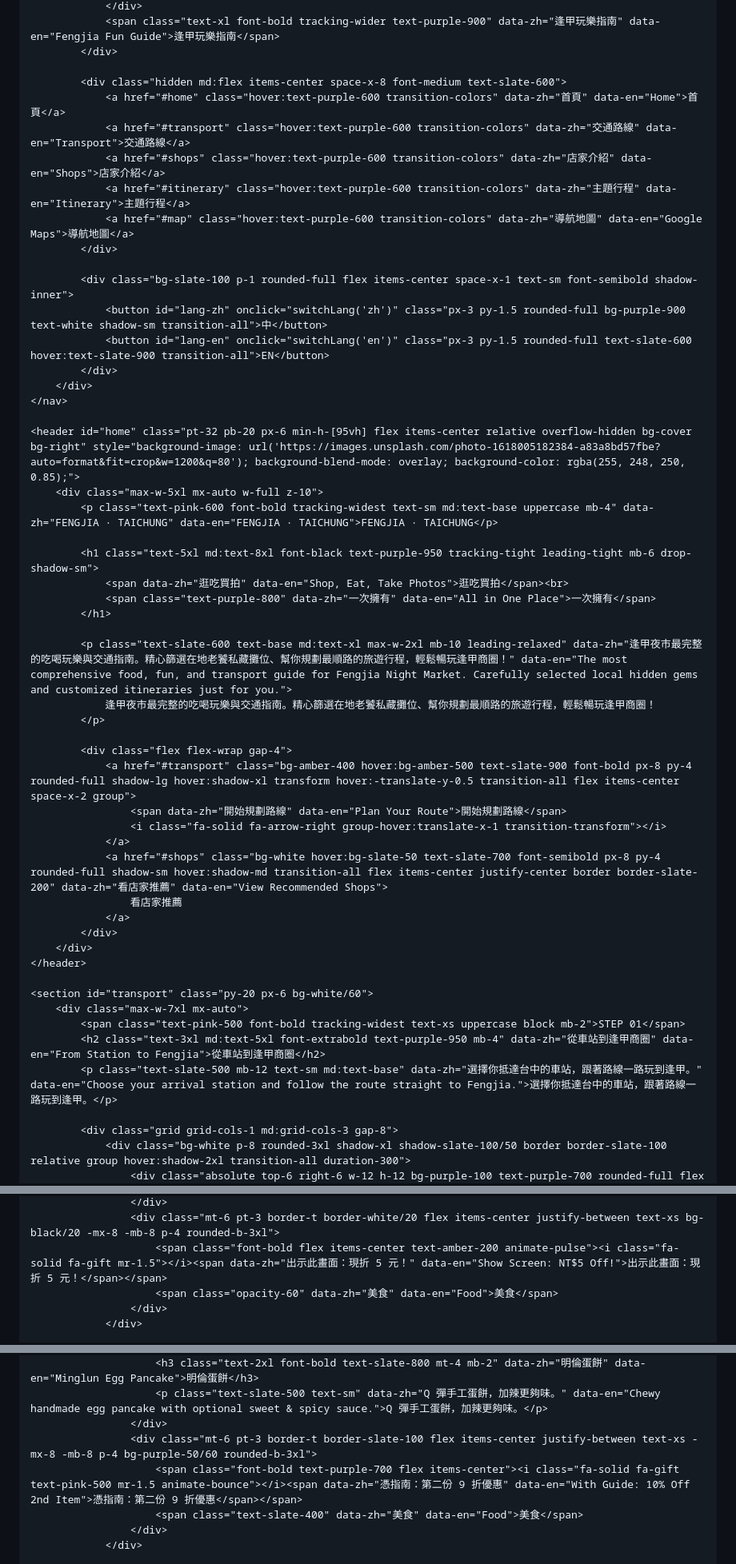
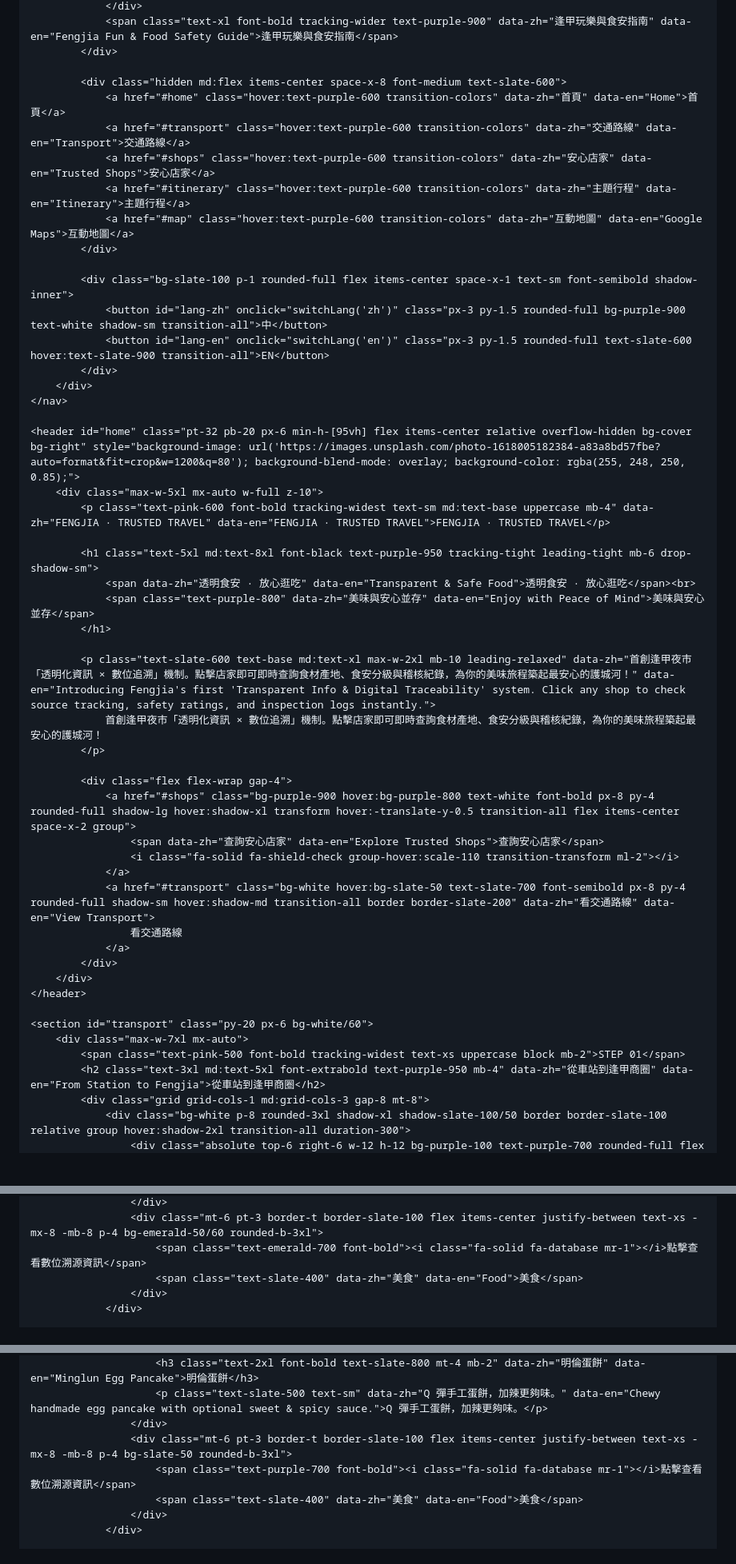
Before and after one commit to zhujiaxin946-alt/fengjia-guide, a Markdown page: README.md, 3 parts joined by grey strips. Shown at 80% size. Drawn GitHub-style; blank space fills up the shorter version.

```diff
--- a/README.md
+++ b/README.md
@@ -21,13 +21,13 @@
                 </div>
-                <span class="text-xl font-bold tracking-wider text-purple-900" data-zh="逢甲玩樂指南" data-en="Fengjia Fun Guide">逢甲玩樂指南</span>
+                <span class="text-xl font-bold tracking-wider text-purple-900" data-zh="逢甲玩樂與食安指南" data-en="Fengjia Fun & Food Safety Guide">逢甲玩樂與食安指南</span>
             </div>
 
             <div class="hidden md:flex items-center space-x-8 font-medium text-slate-600">
                 <a href="#home" class="hover:text-purple-600 transition-colors" data-zh="首頁" data-en="Home">首頁</a>
                 <a href="#transport" class="hover:text-purple-600 transition-colors" data-zh="交通路線" data-en="Transport">交通路線</a>
-                <a href="#shops" class="hover:text-purple-600 transition-colors" data-zh="店家介紹" data-en="Shops">店家介紹</a>
+                <a href="#shops" class="hover:text-purple-600 transition-colors" data-zh="安心店家" data-en="Trusted Shops">安心店家</a>
                 <a href="#itinerary" class="hover:text-purple-600 transition-colors" data-zh="主題行程" data-en="Itinerary">主題行程</a>
-                <a href="#map" class="hover:text-purple-600 transition-colors" data-zh="導航地圖" data-en="Google Maps">導航地圖</a>
+                <a href="#map" class="hover:text-purple-600 transition-colors" data-zh="互動地圖" data-en="Google Maps">互動地圖</a>
             </div>
 
             <div class="bg-slate-100 p-1 rounded-full flex items-center space-x-1 text-sm font-semibold shadow-inner">
@@ -39,24 +39,24 @@
 
     <header id="home" class="pt-32 pb-20 px-6 min-h-[95vh] flex items-center relative overflow-hidden bg-cover bg-right" style="background-image: url('https://images.unsplash.com/photo-1618005182384-a83a8bd57fbe?auto=format&fit=crop&w=1200&q=80'); background-blend-mode: overlay; background-color: rgba(255, 248, 250, 0.85);">
         <div class="max-w-5xl mx-auto w-full z-10">
-            <p class="text-pink-600 font-bold tracking-widest text-sm md:text-base uppercase mb-4" data-zh="FENGJIA · TAICHUNG" data-en="FENGJIA · TAICHUNG">FENGJIA · TAICHUNG</p>
+            <p class="text-pink-600 font-bold tracking-widest text-sm md:text-base uppercase mb-4" data-zh="FENGJIA · TRUSTED TRAVEL" data-en="FENGJIA · TRUSTED TRAVEL">FENGJIA · TRUSTED TRAVEL</p>
 
             <h1 class="text-5xl md:text-8xl font-black text-purple-950 tracking-tight leading-tight mb-6 drop-shadow-sm">
-                <span data-zh="逛吃買拍" data-en="Shop, Eat, Take Photos">逛吃買拍</span><br>
-                <span class="text-purple-800" data-zh="一次擁有" data-en="All in One Place">一次擁有</span>
+                <span data-zh="透明食安 · 放心逛吃" data-en="Transparent & Safe Food">透明食安 · 放心逛吃</span><br>
+                <span class="text-purple-800" data-zh="美味與安心並存" data-en="Enjoy with Peace of Mind">美味與安心並存</span>
             </h1>
 
-            <p class="text-slate-600 text-base md:text-xl max-w-2xl mb-10 leading-relaxed" data-zh="逢甲夜市最完整的吃喝玩樂與交通指南。精心篩選在地老饕私藏攤位、幫你規劃最順路的旅遊行程，輕鬆暢玩逢甲商圈！" data-en="The most comprehensive food, fun, and transport guide for Fengjia Night Market. Carefully selected local hidden gems and customized itineraries just for you.">
-                逢甲夜市最完整的吃喝玩樂與交通指南。精心篩選在地老饕私藏攤位、幫你規劃最順路的旅遊行程，輕鬆暢玩逢甲商圈！
+            <p class="text-slate-600 text-base md:text-xl max-w-2xl mb-10 leading-relaxed" data-zh="首創逢甲夜市「透明化資訊 × 數位追溯」機制。點擊店家即可即時查詢食材產地、食安分級與稽核紀錄，為你的美味旅程築起最安心的護城河！" data-en="Introducing Fengjia's first 'Transparent Info & Digital Traceability' system. Click any shop to check source tracking, safety ratings, and inspection logs instantly.">
+                首創逢甲夜市「透明化資訊 × 數位追溯」機制。點擊店家即可即時查詢食材產地、食安分級與稽核紀錄，為你的美味旅程築起最安心的護城河！
             </p>
 
             <div class="flex flex-wrap gap-4">
-                <a href="#transport" class="bg-amber-400 hover:bg-amber-500 text-slate-900 font-bold px-8 py-4 rounded-full shadow-lg hover:shadow-xl transform hover:-translate-y-0.5 transition-all flex items-center space-x-2 group">
-                    <span data-zh="開始規劃路線" data-en="Plan Your Route">開始規劃路線</span>
-                    <i class="fa-solid fa-arrow-right group-hover:translate-x-1 transition-transform"></i>
+                <a href="#shops" class="bg-purple-900 hover:bg-purple-800 text-white font-bold px-8 py-4 rounded-full shadow-lg hover:shadow-xl transform hover:-translate-y-0.5 transition-all flex items-center space-x-2 group">
+                    <span data-zh="查詢安心店家" data-en="Explore Trusted Shops">查詢安心店家</span>
+                    <i class="fa-solid fa-shield-check group-hover:scale-110 transition-transform ml-2"></i>
                 </a>
-                <a href="#shops" class="bg-white hover:bg-slate-50 text-slate-700 font-semibold px-8 py-4 rounded-full shadow-sm hover:shadow-md transition-all flex items-center justify-center border border-slate-200" data-zh="看店家推薦" data-en="View Recommended Shops">
-                    看店家推薦
+                <a href="#transport" class="bg-white hover:bg-slate-50 text-slate-700 font-semibold px-8 py-4 rounded-full shadow-sm hover:shadow-md transition-all border border-slate-200" data-zh="看交通路線" data-en="View Transport">
+                    看交通路線
                 </a>
             </div>
         </div>
@@ -66,8 +66,6 @@
         <div class="max-w-7xl mx-auto">
             <span class="text-pink-500 font-bold tracking-widest text-xs uppercase block mb-2">STEP 01</span>
             <h2 class="text-3xl md:text-5xl font-extrabold text-purple-950 mb-4" data-zh="從車站到逢甲商圈" data-en="From Station to Fengjia">從車站到逢甲商圈</h2>
-            <p class="text-slate-500 mb-12 text-sm md:text-base" data-zh="選擇你抵達台中的車站，跟著路線一路玩到逢甲。" data-en="Choose your arrival station and follow the route straight to Fengjia.">選擇你抵達台中的車站，跟著路線一路玩到逢甲。</p>
-
-            <div class="grid grid-cols-1 md:grid-cols-3 gap-8">
+            <div class="grid grid-cols-1 md:grid-cols-3 gap-8 mt-8">
                 <div class="bg-white p-8 rounded-3xl shadow-xl shadow-slate-100/50 border border-slate-100 relative group hover:shadow-2xl transition-all duration-300">
                     <div class="absolute top-6 right-6 w-12 h-12 bg-purple-100 text-purple-700 rounded-full flex items-center justify-center text-lg"><i class="fa-solid fa-train-subway"></i></div>
@@ -145,7 +124,7 @@
                     </div>
-                    <div class="mt-6 pt-3 border-t border-white/20 flex items-center justify-between text-xs bg-black/20 -mx-8 -mb-8 p-4 rounded-b-3xl">
-                        <span class="font-bold flex items-center text-amber-200 animate-pulse"><i class="fa-solid fa-gift mr-1.5"></i><span data-zh="出示此畫面：現折 5 元！" data-en="Show Screen: NT$5 Off!">出示此畫面：現折 5 元！</span></span>
-                        <span class="opacity-60" data-zh="美食" data-en="Food">美食</span>
+                    <div class="mt-6 pt-3 border-t border-slate-100 flex items-center justify-between text-xs -mx-8 -mb-8 p-4 bg-emerald-50/60 rounded-b-3xl">
+                        <span class="text-emerald-700 font-bold"><i class="fa-solid fa-database mr-1"></i>點擊查看數位溯源資訊</span>
+                        <span class="text-slate-400" data-zh="美食" data-en="Food">美食</span>
                     </div>
                 </div>
 
@@ -158,8 +138,8 @@
                         <h3 class="text-2xl font-bold text-slate-800 mt-4 mb-2" data-zh="明倫蛋餅" data-en="Minglun Egg Pancake">明倫蛋餅</h3>
                         <p class="text-slate-500 text-sm" data-zh="Q 彈手工蛋餅，加辣更夠味。" data-en="Chewy handmade egg pancake with optional sweet & spicy sauce.">Q 彈手工蛋餅，加辣更夠味。</p>
                     </div>
-                    <div class="mt-6 pt-3 border-t border-slate-100 flex items-center justify-between text-xs -mx-8 -mb-8 p-4 bg-purple-50/60 rounded-b-3xl">
-                        <span class="font-bold text-purple-700 flex items-center"><i class="fa-solid fa-gift text-pink-500 mr-1.5 animate-bounce"></i><span data-zh="憑指南：第二份 9 折優惠" data-en="With Guide: 10% Off 2nd Item">憑指南：第二份 9 折優惠</span></span>
+                    <div class="mt-6 pt-3 border-t border-slate-100 flex items-center justify-between text-xs -mx-8 -mb-8 p-4 bg-slate-50 rounded-b-3xl">
+                        <span class="text-purple-700 font-bold"><i class="fa-solid fa-database mr-1"></i>點擊查看數位溯源資訊</span>
                         <span class="text-slate-400" data-zh="美食" data-en="Food">美食</span>
                     </div>
                 </div>
```
Also changed, not shown: other parts of README.md (+136 -166 lines).
